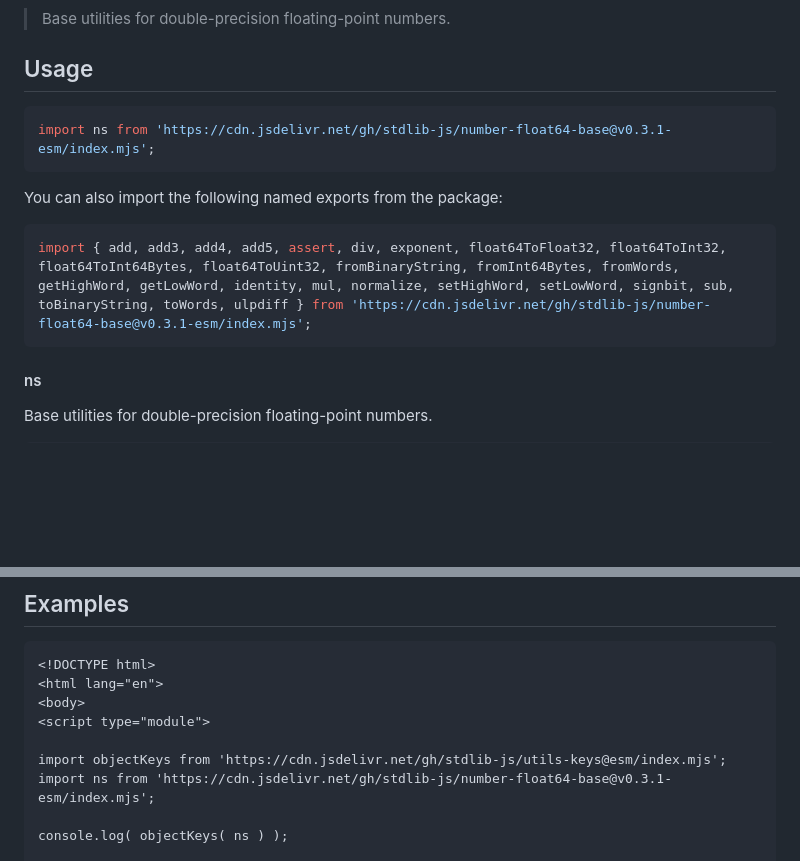
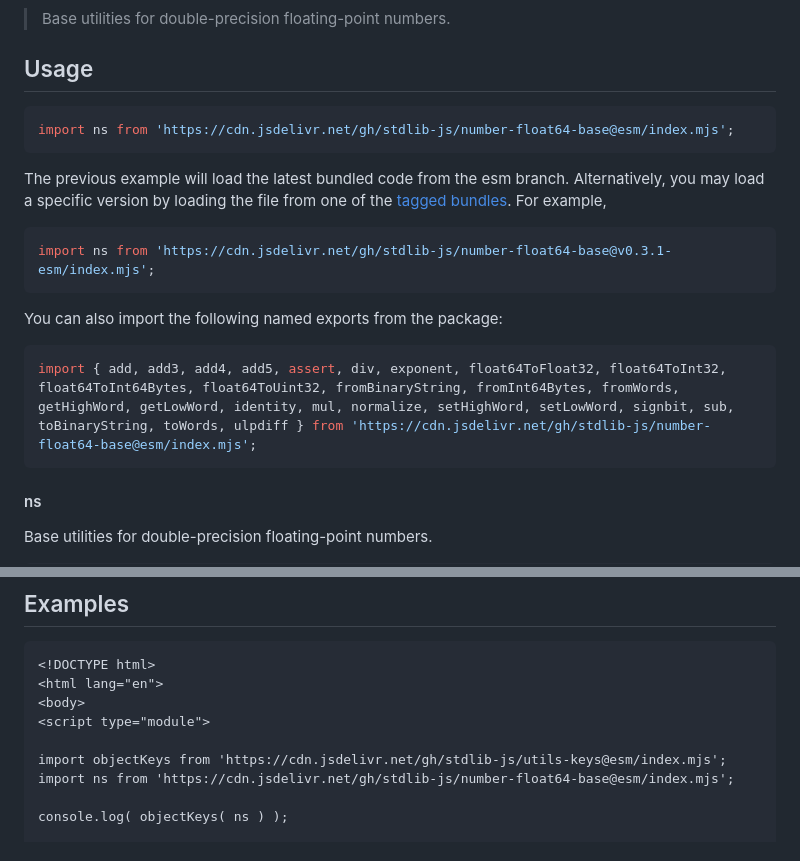
Before and after one commit to stdlib-js/number-float64-base, a Markdown page: README.md, 2 parts joined by grey strips. GitHub-like rendering; blank space fills up the shorter version.

Commit message:
Auto-generated commit

````diff
--- a/README.md
+++ b/README.md
@@ -42,13 +42,18 @@ limitations under the License.
 ## Usage
 
 ```javascript
+import ns from 'https://cdn.jsdelivr.net/gh/stdlib-js/number-float64-base@esm/index.mjs';
+```
+The previous example will load the latest bundled code from the esm branch. Alternatively, you may load a specific version by loading the file from one of the [tagged bundles](https://github.com/stdlib-js/number-float64-base/tags). For example,
+
+```javascript
 import ns from 'https://cdn.jsdelivr.net/gh/stdlib-js/number-float64-base@v0.3.1-esm/index.mjs';
 ```
 
 You can also import the following named exports from the package:
 
 ```javascript
-import { add, add3, add4, add5, assert, div, exponent, float64ToFloat32, float64ToInt32, float64ToInt64Bytes, float64ToUint32, fromBinaryString, fromInt64Bytes, fromWords, getHighWord, getLowWord, identity, mul, normalize, setHighWord, setLowWord, signbit, sub, toBinaryString, toWords, ulpdiff } from 'https://cdn.jsdelivr.net/gh/stdlib-js/number-float64-base@v0.3.1-esm/index.mjs';
+import { add, add3, add4, add5, assert, div, exponent, float64ToFloat32, float64ToInt32, float64ToInt64Bytes, float64ToUint32, fromBinaryString, fromInt64Bytes, fromWords, getHighWord, getLowWord, identity, mul, normalize, setHighWord, setLowWord, signbit, sub, toBinaryString, toWords, ulpdiff } from 'https://cdn.jsdelivr.net/gh/stdlib-js/number-float64-base@esm/index.mjs';
 ```
 
 #### ns
@@ -114,7 +119,7 @@ var o = ns;
 <script type="module">
 
 import objectKeys from 'https://cdn.jsdelivr.net/gh/stdlib-js/utils-keys@esm/index.mjs';
-import ns from 'https://cdn.jsdelivr.net/gh/stdlib-js/number-float64-base@v0.3.1-esm/index.mjs';
+import ns from 'https://cdn.jsdelivr.net/gh/stdlib-js/number-float64-base@esm/index.mjs';
 
 console.log( objectKeys( ns ) );
 
````
